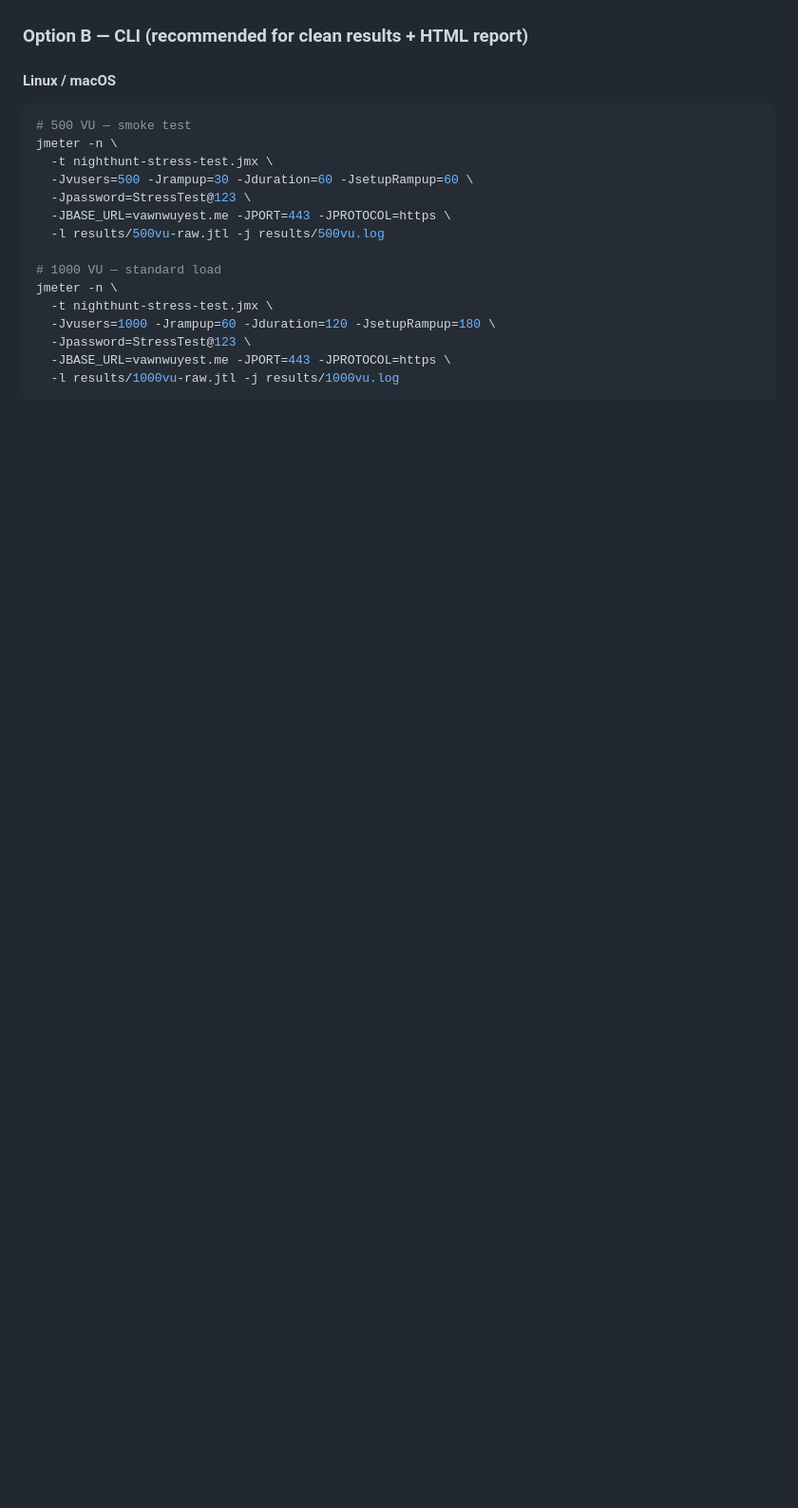
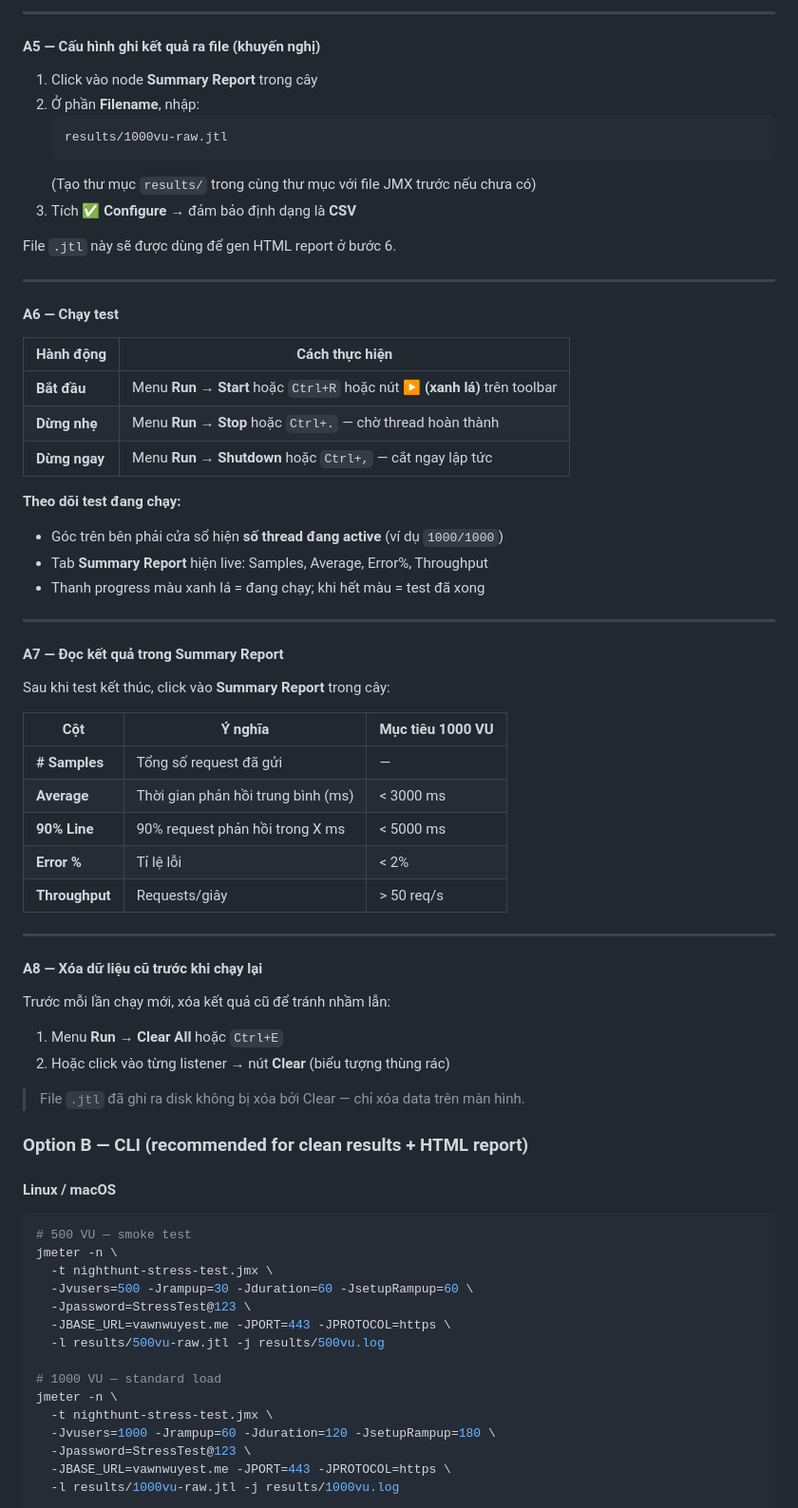
Before and after one commit to nvanquyet/nighthunt_server, a Markdown page: load-tests/jmeter/EXTERNAL_MACHINE_GUIDE.md, the part around one of its changes. Shown at 95% size. Rendered like a GitHub page; blank space fills up the shorter version.

````diff
--- a/load-tests/jmeter/EXTERNAL_MACHINE_GUIDE.md
+++ b/load-tests/jmeter/EXTERNAL_MACHINE_GUIDE.md
@@ -121,3 +183,55 @@ the main load groups fire. All of this is automatic.
+---
+
+#### A5 — Cấu hình ghi kết quả ra file (khuyến nghị)
+
+1. Click vào node **Summary Report** trong cây
+2. Ở phần **Filename**, nhập:
+   ```
+   results/1000vu-raw.jtl
+   ```
+   (Tạo thư mục `results/` trong cùng thư mục với file JMX trước nếu chưa có)
+3. Tích ✅ **Configure** → đảm bảo định dạng là **CSV**
+
+File `.jtl` này sẽ được dùng để gen HTML report ở bước 6.
+
+---
+
+#### A6 — Chạy test
+
+| Hành động | Cách thực hiện                              |
+|-----------|----------------------------------------------|
+| **Bắt đầu** | Menu **Run → Start** hoặc `Ctrl+R` hoặc nút **▶ (xanh lá)** trên toolbar |
+| **Dừng nhẹ** | Menu **Run → Stop** hoặc `Ctrl+.` — chờ thread hoàn thành |
+| **Dừng ngay** | Menu **Run → Shutdown** hoặc `Ctrl+,` — cắt ngay lập tức |
+
+**Theo dõi test đang chạy:**
+- Góc trên bên phải cửa sổ hiện **số thread đang active** (ví dụ `1000/1000`)
+- Tab **Summary Report** hiện live: Samples, Average, Error%, Throughput
+- Thanh progress màu xanh lá = đang chạy; khi hết màu = test đã xong
+
+---
+
+#### A7 — Đọc kết quả trong Summary Report
+
+Sau khi test kết thúc, click vào **Summary Report** trong cây:
+
+| Cột             | Ý nghĩa                                         | Mục tiêu 1000 VU   |
+|-----------------|-------------------------------------------------|-------------------|
+| **# Samples**   | Tổng số request đã gửi                          | —                 |
+| **Average**     | Thời gian phản hồi trung bình (ms)             | < 3000 ms         |
+| **90% Line**    | 90% request phản hồi trong X ms                | < 5000 ms         |
+| **Error %**     | Tỉ lệ lỗi                                       | < 2%              |
+| **Throughput**  | Requests/giây                                   | > 50 req/s        |
+
+---
+
+#### A8 — Xóa dữ liệu cũ trước khi chạy lại
+
+Trước mỗi lần chạy mới, xóa kết quả cũ để tránh nhầm lẫn:
+1. Menu **Run → Clear All** hoặc `Ctrl+E`
+2. Hoặc click vào từng listener → nút **Clear** (biểu tượng thùng rác)
+
+> File `.jtl` đã ghi ra disk không bị xóa bởi Clear — chỉ xóa data trên màn hình.
 
 ### Option B — CLI (recommended for clean results + HTML report)
 
````
Also changed, not shown: other parts of load-tests/jmeter/EXTERNAL_MACHINE_GUIDE.md (+77 -15 lines).
